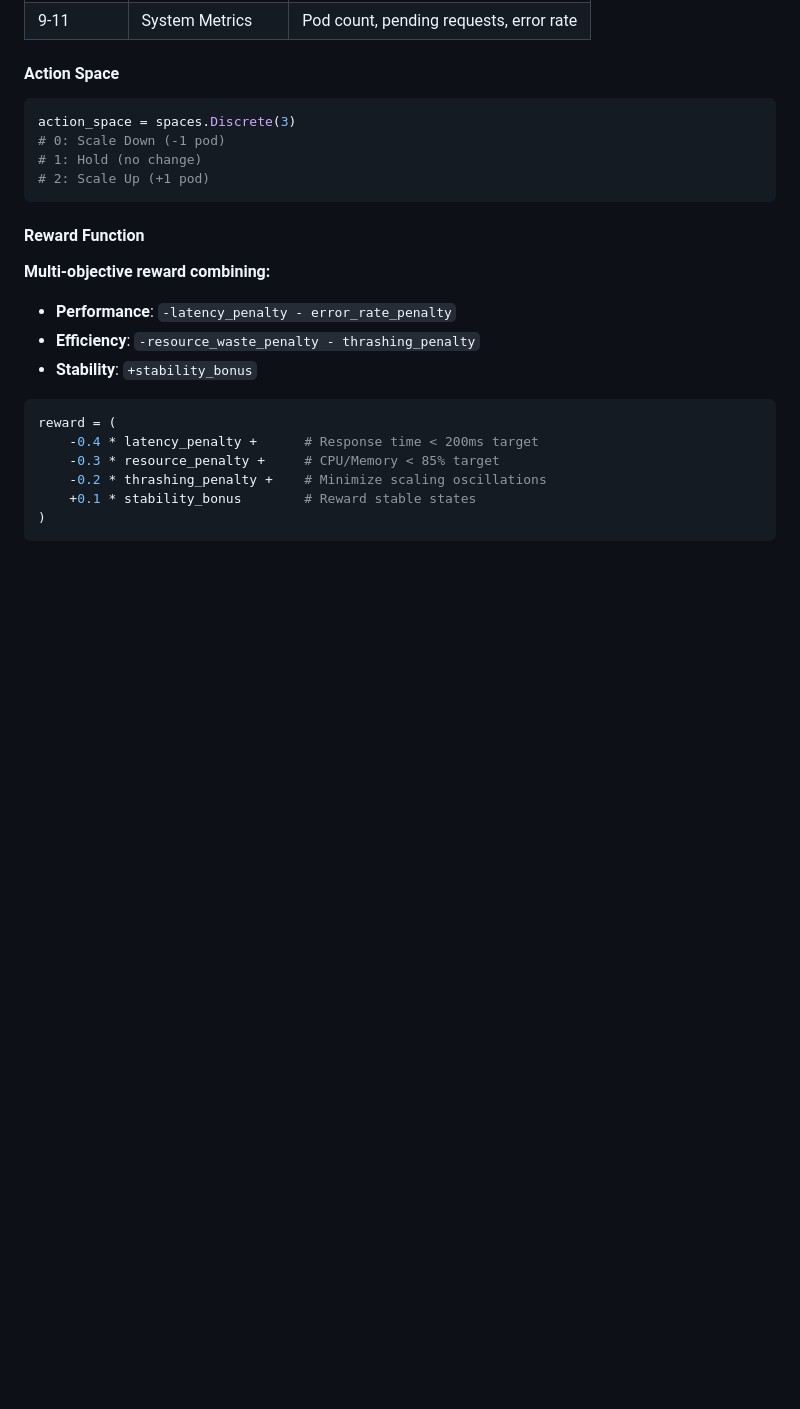
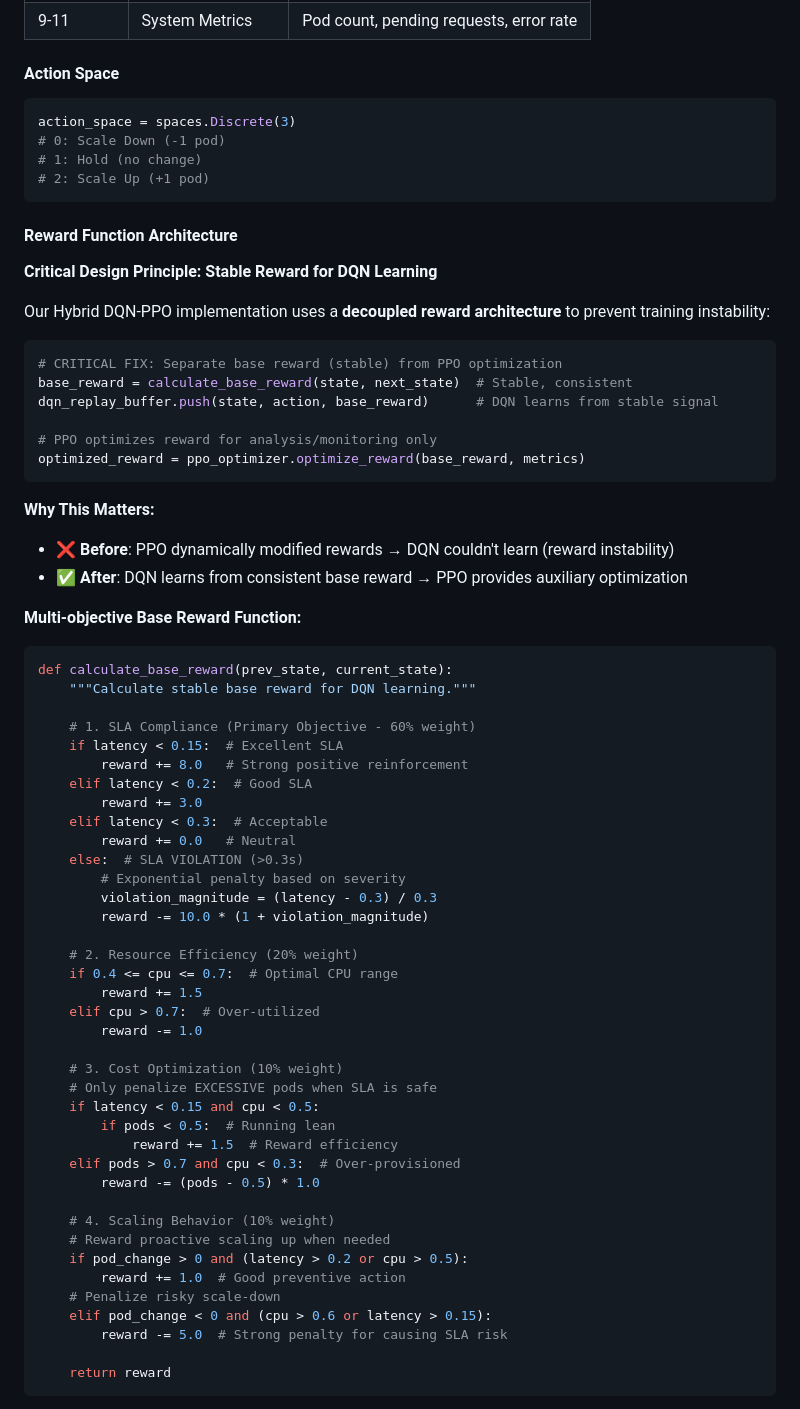
Before and after one commit to rohmatmret/microk8s-autoscaling, a Markdown page: README.md, the part around the change printed below. GitHub-like rendering; blank space fills up the shorter version.

````diff
--- a/README.md
+++ b/README.md
@@ -138,16 +138,65 @@ action_space = spaces.Discrete(3)
 # 2: Scale Up (+1 pod)
 ```
 
-#### Reward Function
-**Multi-objective reward combining:**
-- **Performance**: `-latency_penalty - error_rate_penalty`
-- **Efficiency**: `-resource_waste_penalty - thrashing_penalty`
-- **Stability**: `+stability_bonus`
+#### Reward Function Architecture
+
+**Critical Design Principle: Stable Reward for DQN Learning**
+
+Our Hybrid DQN-PPO implementation uses a **decoupled reward architecture** to prevent training instability:
 
 ```python
-reward = (
-    -0.4 * latency_penalty +      # Response time < 200ms target
-    -0.3 * resource_penalty +     # CPU/Memory < 85% target
-    -0.2 * thrashing_penalty +    # Minimize scaling oscillations
-    +0.1 * stability_bonus        # Reward stable states
-)
+# CRITICAL FIX: Separate base reward (stable) from PPO optimization
+base_reward = calculate_base_reward(state, next_state)  # Stable, consistent
+dqn_replay_buffer.push(state, action, base_reward)      # DQN learns from stable signal
+
+# PPO optimizes reward for analysis/monitoring only
+optimized_reward = ppo_optimizer.optimize_reward(base_reward, metrics)
+```
+
+**Why This Matters:**
+- ❌ **Before**: PPO dynamically modified rewards → DQN couldn't learn (reward instability)
+- ✅ **After**: DQN learns from consistent base reward → PPO provides auxiliary optimization
+
+**Multi-objective Base Reward Function:**
+
+```python
+def calculate_base_reward(prev_state, current_state):
+    """Calculate stable base reward for DQN learning."""
+
+    # 1. SLA Compliance (Primary Objective - 60% weight)
+    if latency < 0.15:  # Excellent SLA
+        reward += 8.0   # Strong positive reinforcement
+    elif latency < 0.2:  # Good SLA
+        reward += 3.0
+    elif latency < 0.3:  # Acceptable
+        reward += 0.0   # Neutral
+    else:  # SLA VIOLATION (>0.3s)
+        # Exponential penalty based on severity
+        violation_magnitude = (latency - 0.3) / 0.3
+        reward -= 10.0 * (1 + violation_magnitude)
+
+    # 2. Resource Efficiency (20% weight)
+    if 0.4 <= cpu <= 0.7:  # Optimal CPU range
+        reward += 1.5
+    elif cpu > 0.7:  # Over-utilized
+        reward -= 1.0
+
+    # 3. Cost Optimization (10% weight)
+    # Only penalize EXCESSIVE pods when SLA is safe
+    if latency < 0.15 and cpu < 0.5:
+        if pods < 0.5:  # Running lean
+            reward += 1.5  # Reward efficiency
+    elif pods > 0.7 and cpu < 0.3:  # Over-provisioned
+        reward -= (pods - 0.5) * 1.0
+
+    # 4. Scaling Behavior (10% weight)
+    # Reward proactive scaling up when needed
+    if pod_change > 0 and (latency > 0.2 or cpu > 0.5):
+        reward += 1.0  # Good preventive action
+    # Penalize risky scale-down
+    elif pod_change < 0 and (cpu > 0.6 or latency > 0.15):
+        reward -= 5.0  # Strong penalty for causing SLA risk
+
+    return reward
+```
+
````
Also changed, not shown: other parts of README.md (+54 -0 lines).
